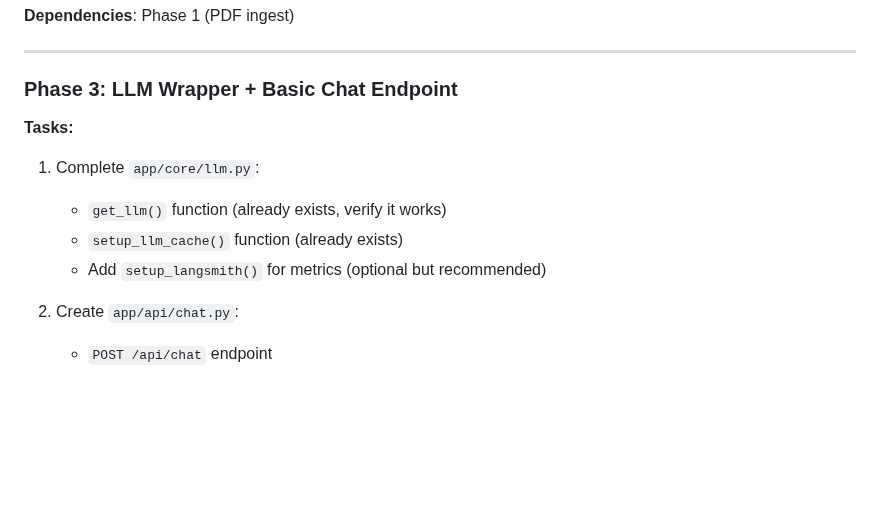
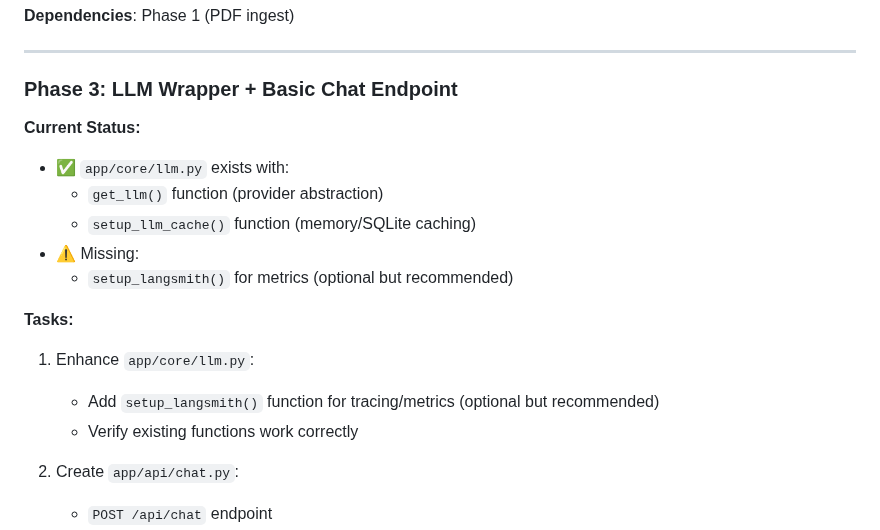
Before and after one commit to mjoshua97241/space-code-copilot, a Markdown page: memory-bank/implementationPlan.md, the part around one of its changes. GitHub-like rendering; blank space fills up the shorter version.

```diff
--- a/memory-bank/implementationPlan.md
+++ b/memory-bank/implementationPlan.md
@@ -89,11 +108,17 @@ ensemble_retriever = EnsembleRetriever(
 
 ### Phase 3: LLM Wrapper + Basic Chat Endpoint
 
+**Current Status:**
+- ✅ `app/core/llm.py` exists with:
+  - `get_llm()` function (provider abstraction)
+  - `setup_llm_cache()` function (memory/SQLite caching)
+- ⚠️ Missing:
+  - `setup_langsmith()` for metrics (optional but recommended)
+
 **Tasks:**
-1. Complete `app/core/llm.py`:
-   - `get_llm()` function (already exists, verify it works)
-   - `setup_llm_cache()` function (already exists)
-   - Add `setup_langsmith()` for metrics (optional but recommended)
+1. Enhance `app/core/llm.py`:
+   - Add `setup_langsmith()` function for tracing/metrics (optional but recommended)
+   - Verify existing functions work correctly
 
 2. Create `app/api/chat.py`:
    - `POST /api/chat` endpoint
```
Also changed, not shown: other parts of memory-bank/implementationPlan.md (+27 -8 lines), memory-bank/activeContext.md (+14 -3 lines), memory-bank/systemPatterns.md (+4 -4 lines).
